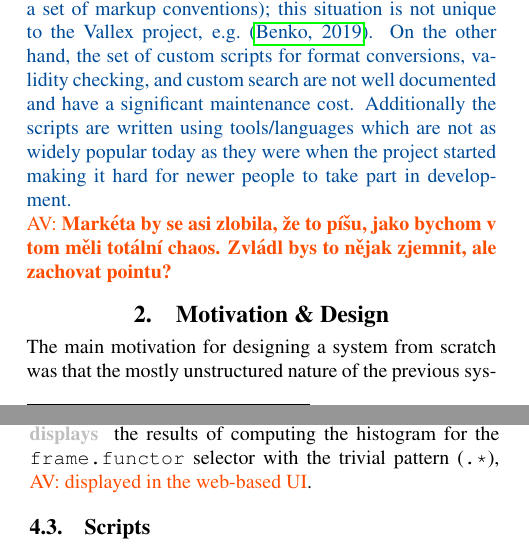
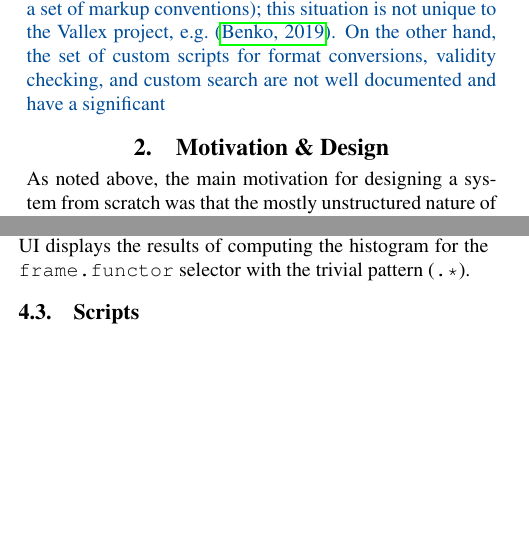
Before and after one commit to jonathanverner/paper-PyVallex, a LaTeX document (main.tex): two parts of the columns of pages 1 and 3 of 6, joined at a grey line, cut so that both start at the same text, the shorter picture padded with empty space. Compiled offline with pdfLaTeX.

Commit message:
Integrate ansa's comments

```diff
--- a/main.tex
+++ b/main.tex
@@ -194,9 +194,9 @@ The annotators are reluctant to move away from the text-based format which they
 this situation is not unique to the Vallex project, e.g.\ \cite{Benko19LexiCorp}.
 On the other hand, the set of custom scripts for format conversions,
 validity checking, and custom search are not well documented and have a significant
-maintenance cost. Additionally the scripts are written using tools/languages which are not as widely
-popular today as they were when the project started making it hard for newer people to take part
-in development.
+% maintenance cost. Additionally the scripts are written using tools/languages which are not as widely
+% popular today as they were when the project started making it hard for newer people to take part
+% in development.
 % They rely on tools like awk and xslt which
 % making use of nowadays less known languages
 % such as perl, awk, and xslt
@@ -205,15 +205,15 @@ in development.
 % has, over the years, become disorganized and close to unmanageable.
 }
 
-\av{\textbf{Markéta by se asi zlobila, že to píšu, jako bychom v tom měli totální chaos.
-Zvládl bys to nějak zjemnit, ale zachovat pointu?}}
+% \av{\textbf{Markéta by se asi zlobila, že to píšu, jako bychom v tom měli totální chaos.
+% Zvládl bys to nějak zjemnit, ale zachovat pointu?}}
 
 
 %----------------------------------------------------------------------------------------
 %	DESIGN OF THE SYSTEM
 %----------------------------------------------------------------------------------------
 \section{Motivation \& Design}
-The main motivation for designing a system from scratch was that the mostly unstructured
+As noted above, the main motivation for designing a system from scratch was that the mostly unstructured
 nature of the previous system made it difficult to add new functionality and maintain the
 system. The design of the system did not allow for easy integration into other tools which
 was compounded by almost non-existing documentation. On the other hand, the older system
@@ -382,8 +382,7 @@ method which allows pruning each lexical unit from the result set so that it con
 The histogram method takes three arguments: the first argument is a collection of lexical units over which the histogram is computed. The second argument is a \emph{selector} which produces a list of strings
 from each lexical unit in the same way as is done when evaluating queries. The last argument is a
 regular expression which extracts the values to be counted from each string from the list. \autoref{fig:histogram}
-shows \avout{how the UI displays} the results of computing the histogram for the {\tt frame.functor} selector with
-the trivial pattern ({\tt .*}),
-\av{displayed in the web-based UI}.
+shows how the UI displays the results of computing the histogram for the {\tt frame.functor} selector with
+the trivial pattern ({\tt .*}).
 \begin{figure}
     \includegraphics[width=\hsize]{images/histogram.png}
```
Also changed, not shown: main.tex (13 more changed lines).
